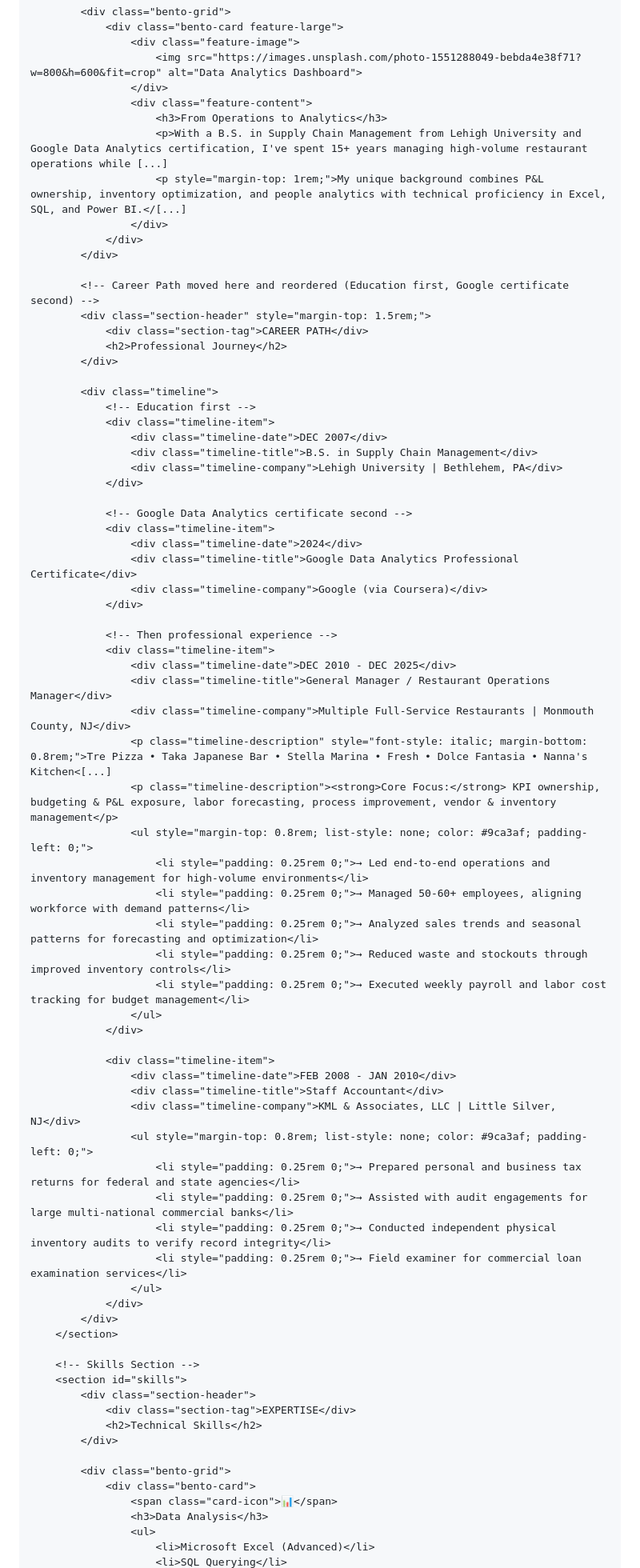
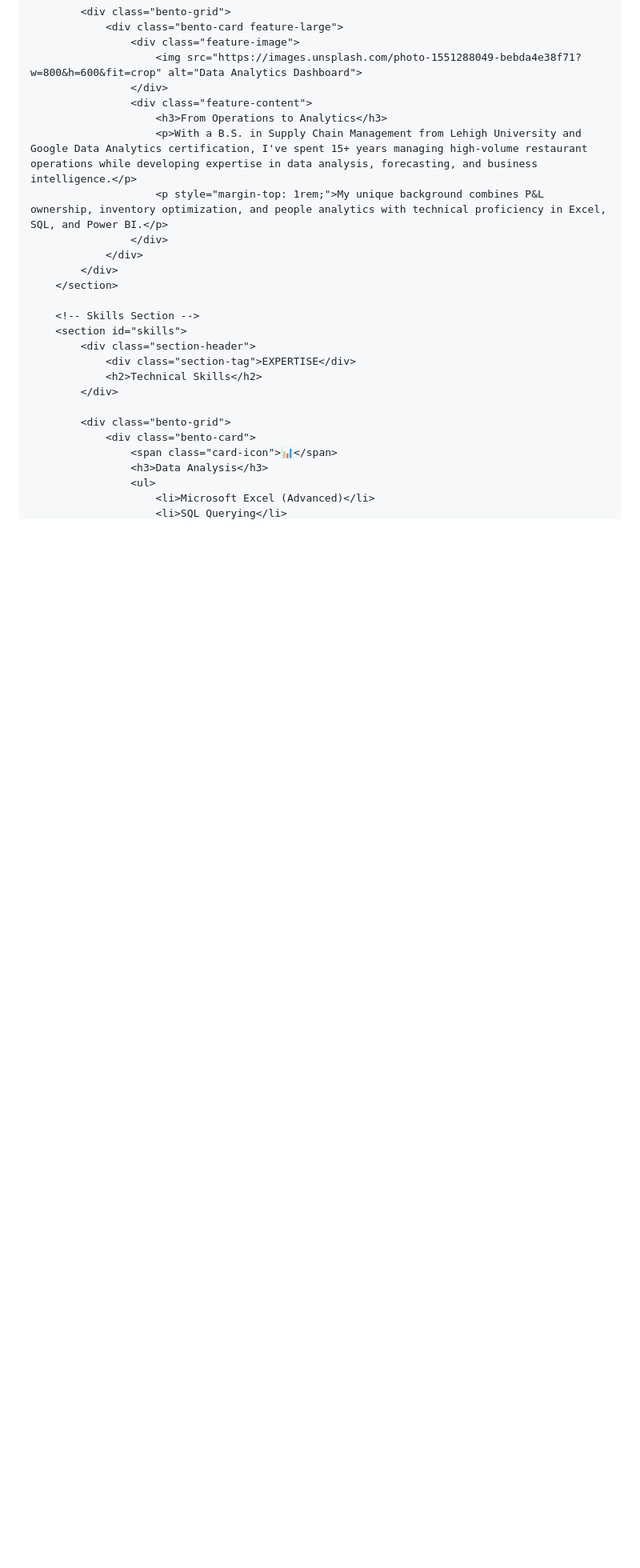
Before and after one commit to adambrousell/adambrousell.github.io, a Markdown page: README.md, the part around one of its changes. Shown at 80% size. Rendered like a GitHub page; blank space fills up the shorter version.

```diff
--- a/README.md
+++ b/README.md
@@ -738,59 +729,9 @@
                     </div>
                     <div class="feature-content">
                         <h3>From Operations to Analytics</h3>
-                        <p>With a B.S. in Supply Chain Management from Lehigh University and Google Data Analytics certification, I've spent 15+ years managing high-volume restaurant operations while [...]
-                        <p style="margin-top: 1rem;">My unique background combines P&L ownership, inventory optimization, and people analytics with technical proficiency in Excel, SQL, and Power BI.</[...]
+                        <p>With a B.S. in Supply Chain Management from Lehigh University and Google Data Analytics certification, I've spent 15+ years managing high-volume restaurant operations while developing expertise in data analysis, forecasting, and business intelligence.</p>
+                        <p style="margin-top: 1rem;">My unique background combines P&L ownership, inventory optimization, and people analytics with technical proficiency in Excel, SQL, and Power BI.</p>
                     </div>
-                </div>
-            </div>
-
-            <!-- Career Path moved here and reordered (Education first, Google certificate second) -->
-            <div class="section-header" style="margin-top: 1.5rem;">
-                <div class="section-tag">CAREER PATH</div>
-                <h2>Professional Journey</h2>
-            </div>
-
-            <div class="timeline">
-                <!-- Education first -->
-                <div class="timeline-item">
-                    <div class="timeline-date">DEC 2007</div>
-                    <div class="timeline-title">B.S. in Supply Chain Management</div>
-                    <div class="timeline-company">Lehigh University | Bethlehem, PA</div>
-                </div>
-
-                <!-- Google Data Analytics certificate second -->
-                <div class="timeline-item">
-                    <div class="timeline-date">2024</div>
-                    <div class="timeline-title">Google Data Analytics Professional Certificate</div>
-                    <div class="timeline-company">Google (via Coursera)</div>
-                </div>
-
-                <!-- Then professional experience -->
-                <div class="timeline-item">
-                    <div class="timeline-date">DEC 2010 - DEC 2025</div>
-                    <div class="timeline-title">General Manager / Restaurant Operations Manager</div>
-                    <div class="timeline-company">Multiple Full-Service Restaurants | Monmouth County, NJ</div>
-                    <p class="timeline-description" style="font-style: italic; margin-bottom: 0.8rem;">Tre Pizza • Taka Japanese Bar • Stella Marina • Fresh • Dolce Fantasia • Nanna's Kitchen<[...]
-                    <p class="timeline-description"><strong>Core Focus:</strong> KPI ownership, budgeting & P&L exposure, labor forecasting, process improvement, vendor & inventory management</p>
-                    <ul style="margin-top: 0.8rem; list-style: none; color: #9ca3af; padding-left: 0;">
-                        <li style="padding: 0.25rem 0;">→ Led end-to-end operations and inventory management for high-volume environments</li>
-                        <li style="padding: 0.25rem 0;">→ Managed 50-60+ employees, aligning workforce with demand patterns</li>
-                        <li style="padding: 0.25rem 0;">→ Analyzed sales trends and seasonal patterns for forecasting and optimization</li>
-                        <li style="padding: 0.25rem 0;">→ Reduced waste and stockouts through improved inventory controls</li>
-                        <li style="padding: 0.25rem 0;">→ Executed weekly payroll and labor cost tracking for budget management</li>
-                    </ul>
-                </div>
-
-                <div class="timeline-item">
-                    <div class="timeline-date">FEB 2008 - JAN 2010</div>
-                    <div class="timeline-title">Staff Accountant</div>
-                    <div class="timeline-company">KML & Associates, LLC | Little Silver, NJ</div>
-                    <ul style="margin-top: 0.8rem; list-style: none; color: #9ca3af; padding-left: 0;">
-                        <li style="padding: 0.25rem 0;">→ Prepared personal and business tax returns for federal and state agencies</li>
-                        <li style="padding: 0.25rem 0;">→ Assisted with audit engagements for large multi-national commercial banks</li>
-                        <li style="padding: 0.25rem 0;">→ Conducted independent physical inventory audits to verify record integrity</li>
-                        <li style="padding: 0.25rem 0;">→ Field examiner for commercial loan examination services</li>
-                    </ul>
                 </div>
             </div>
         </section>
```
Also changed, not shown: other parts of README.md (+92 -53 lines).
